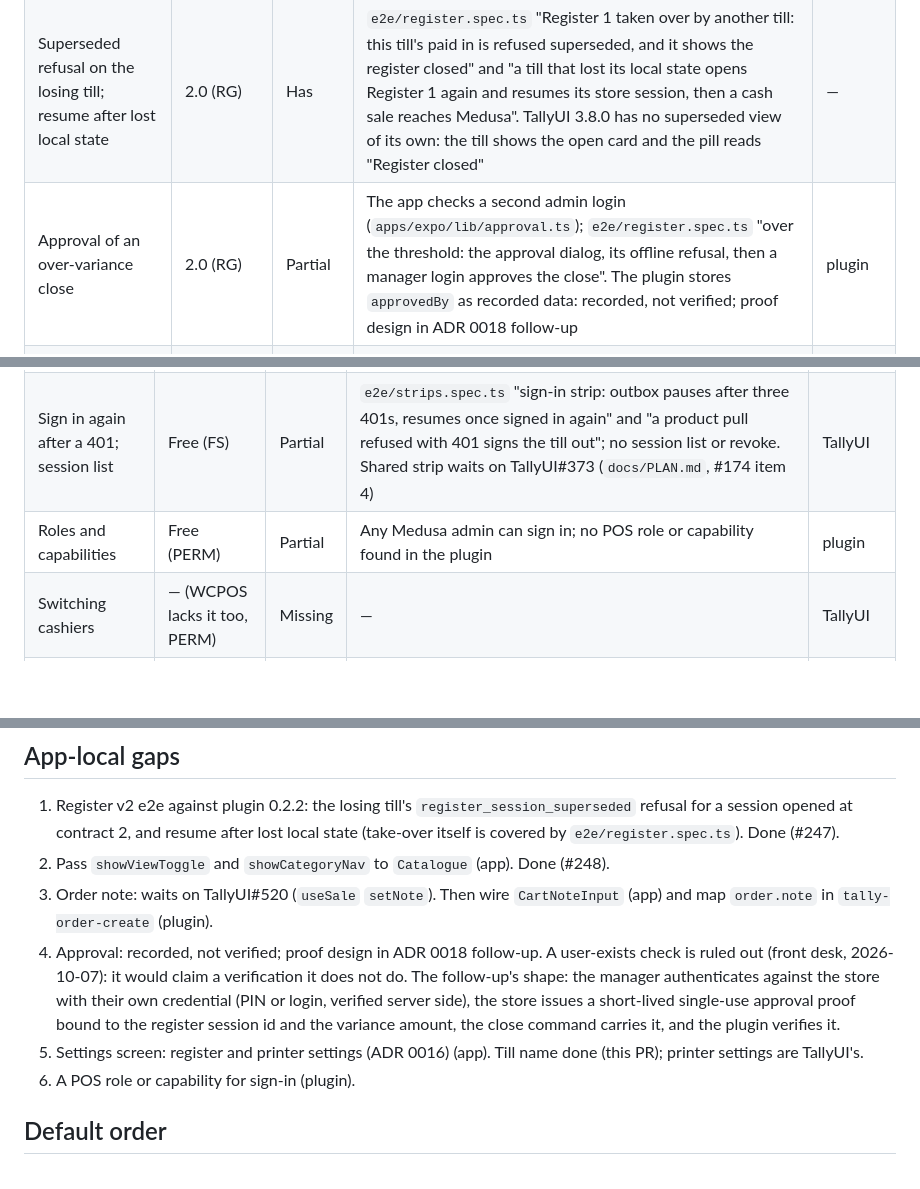
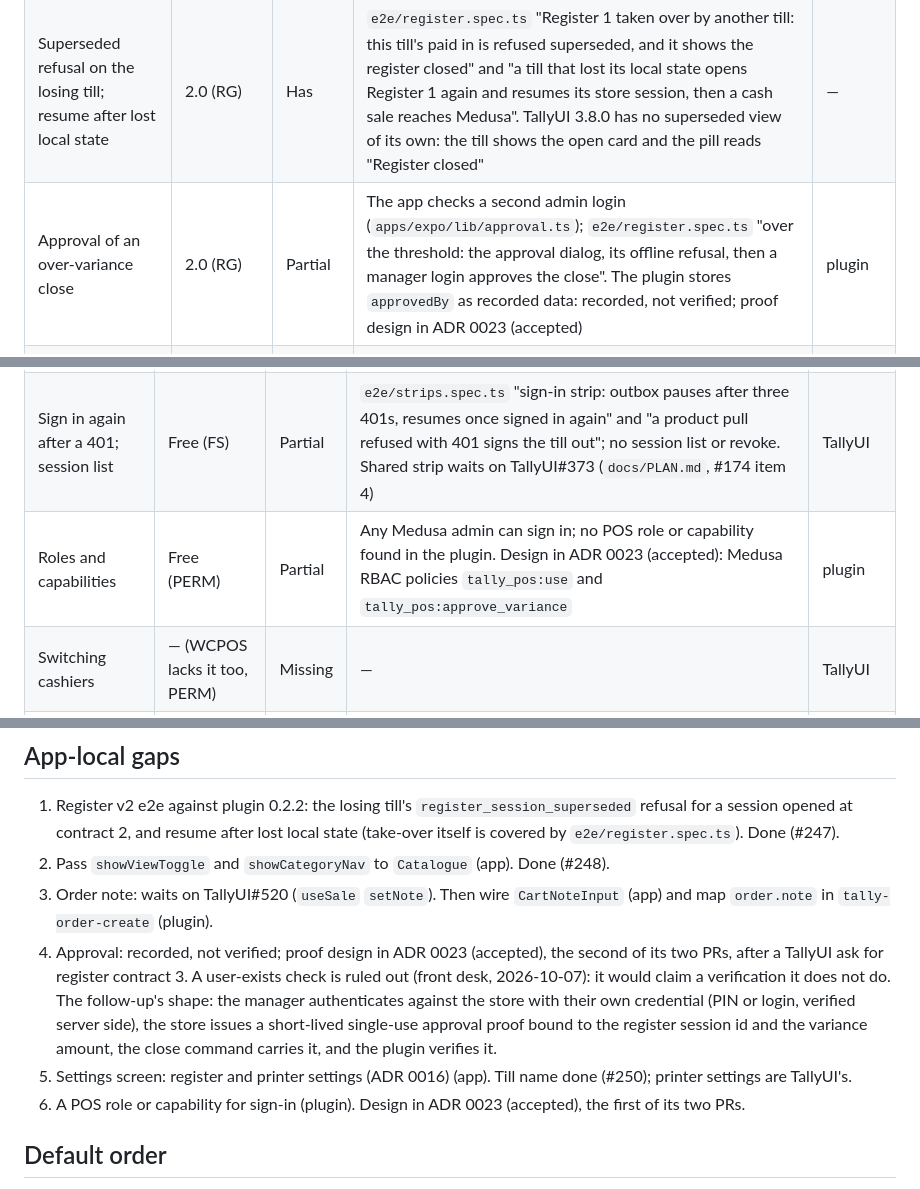
Before and after one commit to medusapos/app, a Markdown page: docs/V2-PARITY.md, 3 parts joined by grey strips. Rendered like a GitHub page; blank space fills up the shorter version.

```diff
--- a/docs/V2-PARITY.md
+++ b/docs/V2-PARITY.md
@@ -101,7 +101,7 @@ Quoted test names are Playwright tests in `e2e/` (repo root); each row names its
 | A close whose closure write failed | 2.0 (RG) | Has | `e2e/register.spec.ts` "a close whose closure write failed shows TallyUI's Finish closing card, which completes it with the stored count" | — |
 | Take-over by another till | 2.0 (RG) | Has | PR #243 (TallyUI 3.8.0) and PR #245; `e2e/register.spec.ts` "Register 1 open on another till: the conflict card names it, Take over, then a cash sale reaches Medusa" | — |
 | Superseded refusal on the losing till; resume after lost local state | 2.0 (RG) | Has | `e2e/register.spec.ts` "Register 1 taken over by another till: this till's paid in is refused superseded, and it shows the register closed" and "a till that lost its local state opens Register 1 again and resumes its store session, then a cash sale reaches Medusa". TallyUI 3.8.0 has no superseded view of its own: the till shows the open card and the pill reads "Register closed" | — |
-| Approval of an over-variance close | 2.0 (RG) | Partial | The app checks a second admin login (`apps/expo/lib/approval.ts`); `e2e/register.spec.ts` "over the threshold: the approval dialog, its offline refusal, then a manager login approves the close". The plugin stores `approvedBy` as recorded data: recorded, not verified; proof design in ADR 0018 follow-up | plugin |
+| Approval of an over-variance close | 2.0 (RG) | Partial | The app checks a second admin login (`apps/expo/lib/approval.ts`); `e2e/register.spec.ts` "over the threshold: the approval dialog, its offline refusal, then a manager login approves the close". The plugin stores `approvedBy` as recorded data: recorded, not verified; proof design in ADR 0023 (accepted) | plugin |
 | Reports: today's sales on this register, closure history, X-report, reprint | 2.0 / Pro, still moving (RC, CMP) | Missing | TallyUI 3.8.0 `pos` has `export-csv.ts` and `closure-document.ts`; no reports screen in `apps/expo`. `GET /tally/v1/registers/:id` serves the open session, not a closure history | TallyUI + plugin |
 
 ## Offline and sync
@@ -119,7 +119,7 @@ Quoted test names are Playwright tests in `e2e/` (repo root); each row names its
 |---|---|---|---|---|
 | Connect and sign in | Free (FS) | Has | `apps/expo/app/login.tsx` (Medusa admin login); `e2e/demo.spec.ts` "one click on /demo reaches the POS with products" | — |
 | Sign in again after a 401; session list | Free (FS) | Partial | `e2e/strips.spec.ts` "sign-in strip: outbox pauses after three 401s, resumes once signed in again" and "a product pull refused with 401 signs the till out"; no session list or revoke. Shared strip waits on TallyUI#373 (`docs/PLAN.md`, #174 item 4) | TallyUI |
-| Roles and capabilities | Free (PERM) | Partial | Any Medusa admin can sign in; no POS role or capability found in the plugin | plugin |
+| Roles and capabilities | Free (PERM) | Partial | Any Medusa admin can sign in; no POS role or capability found in the plugin. Design in ADR 0023 (accepted): Medusa RBAC policies `tally_pos:use` and `tally_pos:approve_variance` | plugin |
 | Switching cashiers | — (WCPOS lacks it too, PERM) | Missing | — | TallyUI |
 | Settings screen | Free (FS) | Partial | Register (till name) and Scanner (`apps/expo/app/settings.tsx`); printer settings wait on TallyUI printing (Receipts and printing row) | app |
 
@@ -139,9 +139,9 @@ Quoted test names are Playwright tests in `e2e/` (repo root); each row names its
 1. Register v2 e2e against plugin 0.2.2: the losing till's `register_session_superseded` refusal for a session opened at contract 2, and resume after lost local state (take-over itself is covered by `e2e/register.spec.ts`). Done (#247).
 2. Pass `showViewToggle` and `showCategoryNav` to `Catalogue` (app). Done (#248).
 3. Order note: waits on TallyUI#520 (`useSale` `setNote`). Then wire `CartNoteInput` (app) and map `order.note` in `tally-order-create` (plugin).
-4. Approval: recorded, not verified; proof design in ADR 0018 follow-up. A user-exists check is ruled out (front desk, 2026-10-07): it would claim a verification it does not do. The follow-up's shape: the manager authenticates against the store with their own credential (PIN or login, verified server side), the store issues a short-lived single-use approval proof bound to the register session id and the variance amount, the close command carries it, and the plugin verifies it.
-5. Settings screen: register and printer settings (ADR 0016) (app). Till name done (this PR); printer settings are TallyUI's.
-6. A POS role or capability for sign-in (plugin).
+4. Approval: recorded, not verified; proof design in ADR 0023 (accepted), the second of its two PRs, after a TallyUI ask for register contract 3. A user-exists check is ruled out (front desk, 2026-10-07): it would claim a verification it does not do. The follow-up's shape: the manager authenticates against the store with their own credential (PIN or login, verified server side), the store issues a short-lived single-use approval proof bound to the register session id and the variance amount, the close command carries it, and the plugin verifies it.
+5. Settings screen: register and printer settings (ADR 0016) (app). Till name done (#250); printer settings are TallyUI's.
+6. A POS role or capability for sign-in (plugin). Design in ADR 0023 (accepted), the first of its two PRs.
 
 ## Default order
 
```
Also changed, not shown: docs/adr/0023-pos-sign-in-and-approval.md (added, +179 -0 lines).
